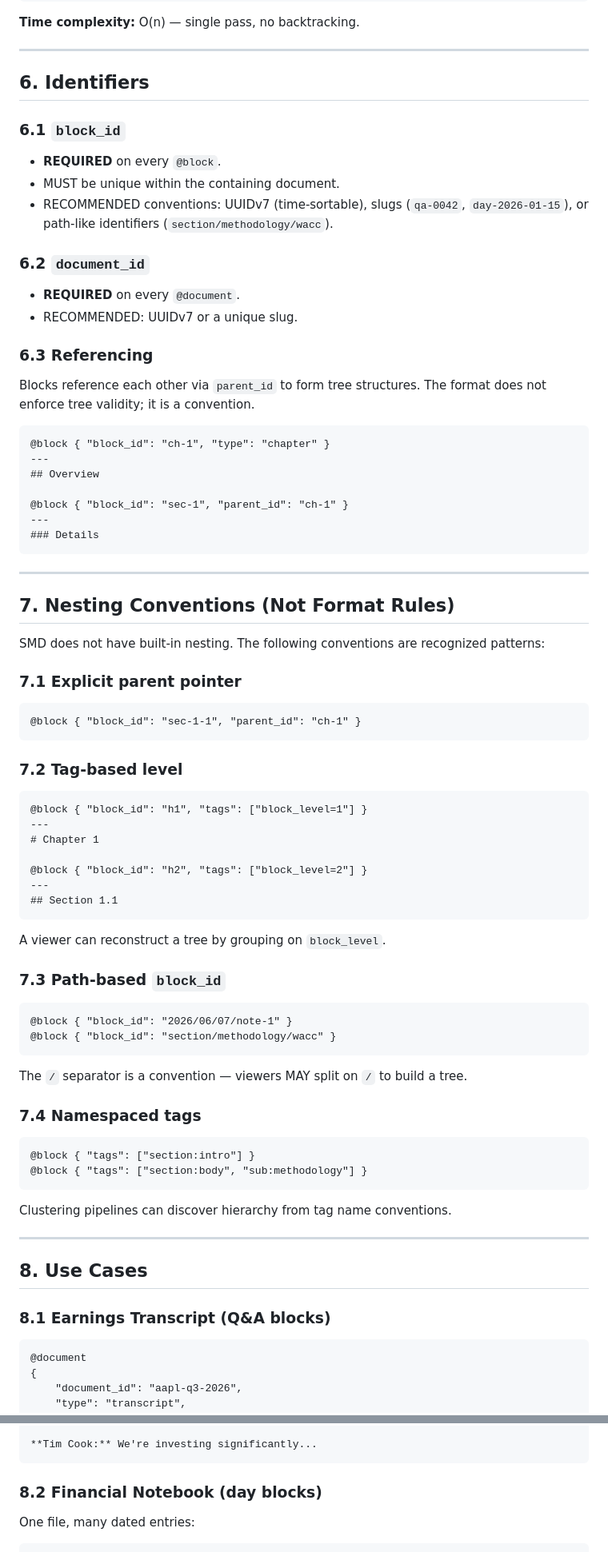
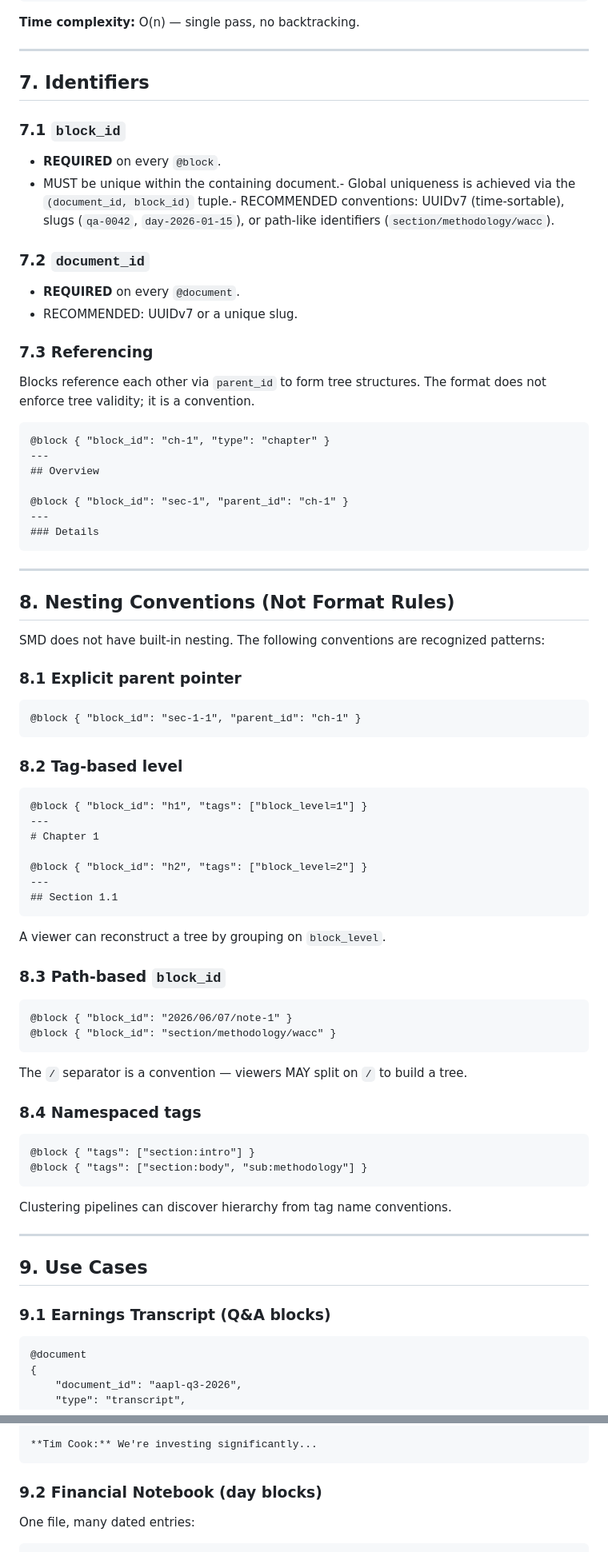
Before and after one commit to finxsight/semantic-markdown, a Markdown page: SPECIFICATION.md, 2 parts joined by grey strips. Shown at 80% size. Drawn GitHub-style.

````diff
--- a/SPECIFICATION.md
+++ b/SPECIFICATION.md
@@ -261,20 +290,19 @@ function parse_smd(text: string): Entity[] {
 
 ---
 
-## 6. Identifiers
+## 7. Identifiers
 
-### 6.1 `block_id`
+### 7.1 `block_id`
 
 - **REQUIRED** on every `@block`.
-- MUST be unique within the containing document.
-- RECOMMENDED conventions: UUIDv7 (time-sortable), slugs (`qa-0042`, `day-2026-01-15`), or path-like identifiers (`section/methodology/wacc`).
+- MUST be unique within the containing document.- Global uniqueness is achieved via the `(document_id, block_id)` tuple.- RECOMMENDED conventions: UUIDv7 (time-sortable), slugs (`qa-0042`, `day-2026-01-15`), or path-like identifiers (`section/methodology/wacc`).
 
-### 6.2 `document_id`
+### 7.2 `document_id`
 
 - **REQUIRED** on every `@document`.
 - RECOMMENDED: UUIDv7 or a unique slug.
 
-### 6.3 Referencing
+### 7.3 Referencing
 
 Blocks reference each other via `parent_id` to form tree structures. The format does not enforce tree validity; it is a convention.
 
@@ -290,17 +318,17 @@ Blocks reference each other via `parent_id` to form tree structures. The format
 
 ---
 
-## 7. Nesting Conventions (Not Format Rules)
+## 8. Nesting Conventions (Not Format Rules)
 
 SMD does not have built-in nesting. The following conventions are recognized patterns:
 
-### 7.1 Explicit parent pointer
+### 8.1 Explicit parent pointer
 
 ```smd
 @block { "block_id": "sec-1-1", "parent_id": "ch-1" }
 ```
 
-### 7.2 Tag-based level
+### 8.2 Tag-based level
 
 ```smd
 @block { "block_id": "h1", "tags": ["block_level=1"] }
@@ -314,7 +342,7 @@ SMD does not have built-in nesting. The following conventions are recognized pat
 
 A viewer can reconstruct a tree by grouping on `block_level`.
 
-### 7.3 Path-based `block_id`
+### 8.3 Path-based `block_id`
 
 ```smd
 @block { "block_id": "2026/06/07/note-1" }
@@ -323,7 +351,7 @@ A viewer can reconstruct a tree by grouping on `block_level`.
 
 The `/` separator is a convention — viewers MAY split on `/` to build a tree.
 
-### 7.4 Namespaced tags
+### 8.4 Namespaced tags
 
 ```smd
 @block { "tags": ["section:intro"] }
@@ -334,9 +362,9 @@ Clustering pipelines can discover hierarchy from tag name conventions.
 
 ---
 
-## 8. Use Cases
+## 9. Use Cases
 
-### 8.1 Earnings Transcript (Q&A blocks)
+### 9.1 Earnings Transcript (Q&A blocks)
 
 ```smd
 @document
@@ -400,7 +428,7 @@ Clustering pipelines can discover hierarchy from tag name conventions.
 **Tim Cook:** We're investing significantly...
 ```
 
-### 8.2 Financial Notebook (day blocks)
+### 9.2 Financial Notebook (day blocks)
 
 One file, many dated entries:
 
````
Also changed, not shown: other parts of SPECIFICATION.md (+74 -44 lines).
